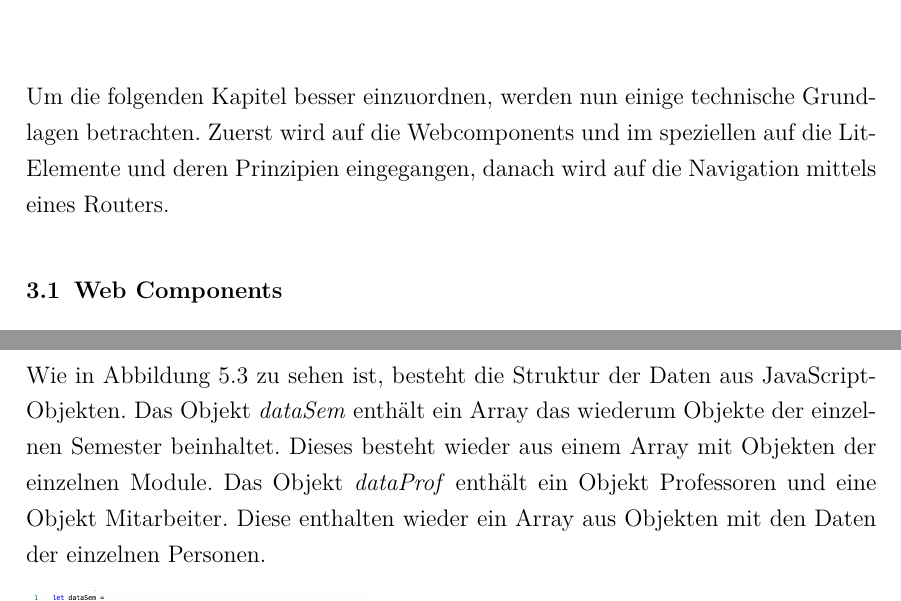
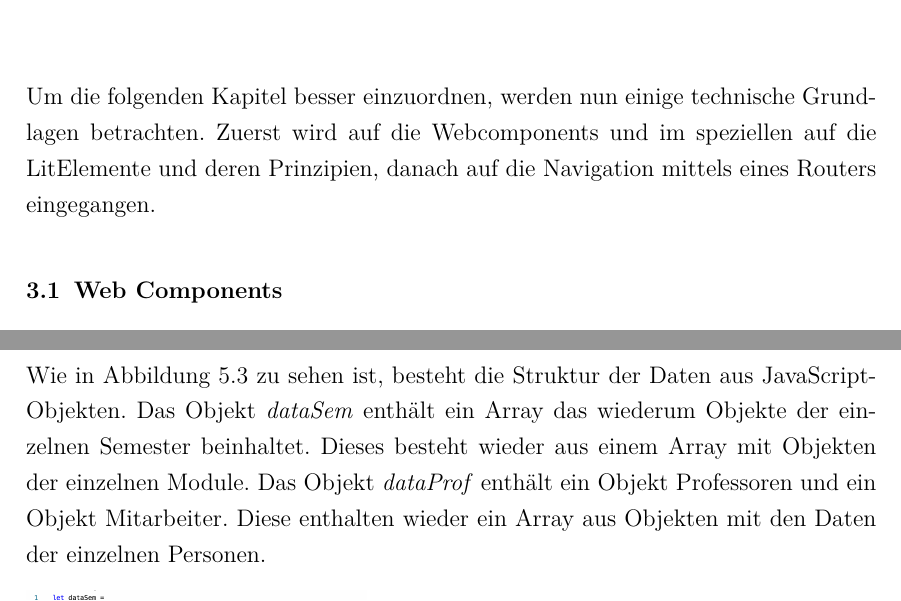
Before and after one commit to MizuLuna/UserInterface_Projekt, a LaTeX document (Tex-Doku/UI_semesterarbeit.tex): two parts of pages 6 and 13 of 21, joined at a grey line, cut so that both start at the same text. Compiled offline with pdfLaTeX.

Commit message:
small corrections

```diff
--- a/Tex-Doku/UI_semesterarbeit.tex
+++ b/Tex-Doku/UI_semesterarbeit.tex
@@ -20,7 +20,7 @@
 \newcommand{\VerfasserB}{Stefanie Weidemann}
 \newcommand{\GeburtstagB}{25. August 1995}
 \newcommand{\GeburtsortB}{Anklam}
-\newcommand{\Titel}{Webapp für Studiende des Studienganges AIMMT}
+\newcommand{\Titel}{Webapp für Studierende des Studienganges AIMMT}
 \newcommand{\Betreuer}{Prof. Dr.-Ing. Herbert Litschke}
 \newcommand{\blankpage}{
 	\newpage
@@ -254,7 +254,7 @@ Studenten die Informationen zu ihrem Studiengang suchen brauchen teilweise sechs
 
 %___________________________________________________________________________________
 \chapter{Grundlagen}
-Um die folgenden Kapitel besser einzuordnen, werden nun einige technische Grundlagen betrachten. Zuerst wird auf die Webcomponents und im speziellen auf die LitElemente und deren Prinzipien eingegangen, danach wird auf die Navigation mittels eines Routers.
+Um die folgenden Kapitel besser einzuordnen, werden nun einige technische Grundlagen betrachten. Zuerst wird auf die Webcomponents und im speziellen auf die LitElemente und deren Prinzipien, danach auf die Navigation mittels eines Routers eingegangen.
 
 		\section{Web Components}
 		Web Components stellen eine Reihe von Webplattform-APIs dar. Mit Ihnen kann wiederverwendbares gekapseltes HTML erstellt und erweitert werden. Das HTML wird in Komponenten gegliedert, die in jedem modernen Browser, jeder JavaScript-Bibliothek und jedem Framework verwendet werden kann. Web Components basieren auf vier Anforderungen:
@@ -362,7 +362,7 @@ Im folgendem werden auf die für die Anwendung spezifischen Implementieren einge
 \newpage
 	%----------------------------------------------------------------------
 	\section{Datenhandling}
-	Wie in Abbildung 5.3 zu sehen ist, besteht die Struktur der Daten aus JavaScript-Objekten. Das Objekt \textit{dataSem} enthält ein Array das wiederum Objekte der einzelnen Semester beinhaltet. Dieses besteht wieder aus einem Array mit Objekten der einzelnen Module.  Das Objekt \textit{dataProf} enthält ein Objekt Professoren und eine Objekt Mitarbeiter. Diese enthalten wieder ein Array aus Objekten mit den Daten der einzelnen Personen.
+	Wie in Abbildung 5.3 zu sehen ist, besteht die Struktur der Daten aus JavaScript-Objekten. Das Objekt \textit{dataSem} enthält ein Array das wiederum Objekte der einzelnen Semester beinhaltet. Dieses besteht wieder aus einem Array mit Objekten der einzelnen Module.  Das Objekt \textit{dataProf} enthält ein Objekt Professoren und ein Objekt Mitarbeiter. Diese enthalten wieder ein Array aus Objekten mit den Daten der einzelnen Personen.
 
 	\begin{figure}[h]
    		\begin{minipage}[b]{.4\linewidth} % [b] => Ausrichtung an \caption
```
Also changed, not shown: Tex-Doku/UI_semesterarbeit.tex (2 more changed lines).
